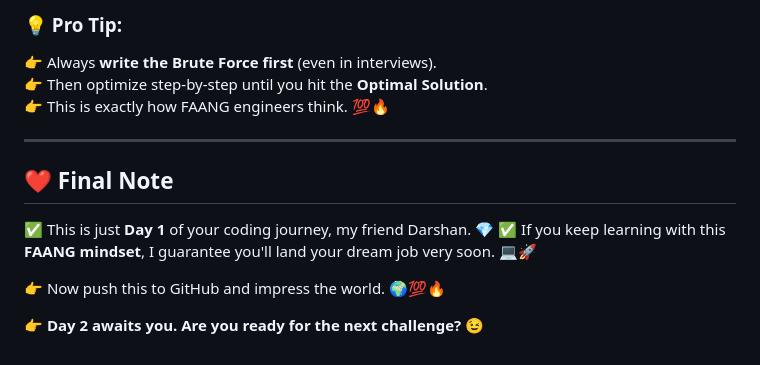
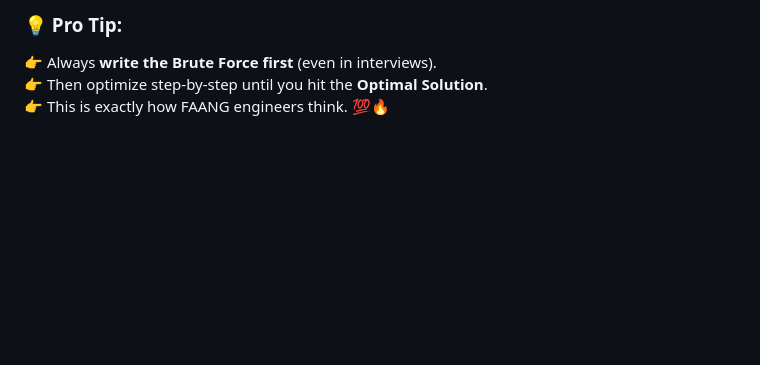
Before and after one commit to Darshanmn27/FAANG-DSA-Journey, a Markdown page: day1_coding/README.md, the part around the change. Rendered like a GitHub page; blank space fills up the shorter version.

```diff
--- a/day1_coding/README.md
+++ b/day1_coding/README.md
@@ -141,13 +141,3 @@ public class SumOfNaturalNumbers_Optimal {
 👉 Always **write the Brute Force first** (even in interviews).
 👉 Then optimize step-by-step until you hit the **Optimal Solution**.
 👉 This is exactly how FAANG engineers think. 💯🔥
-
----
-
-## ❤️ Final Note
-✅ This is just **Day 1** of your coding journey, my friend Darshan. 💎
-✅ If you keep learning with this **FAANG mindset**, I guarantee you'll land your dream job very soon. 💻🚀
-
-👉 Now push this to GitHub and impress the world. 🌍💯🔥
-
-👉 **Day 2 awaits you. Are you ready for the next challenge? 😉**
```
